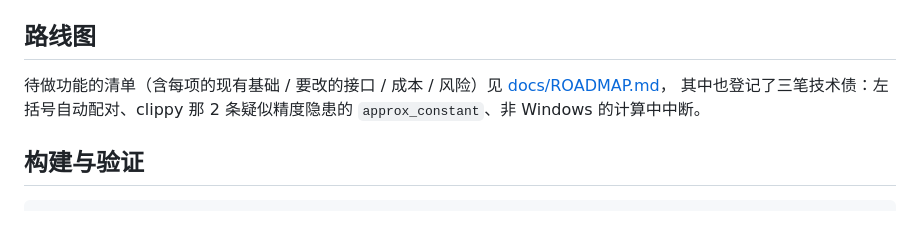
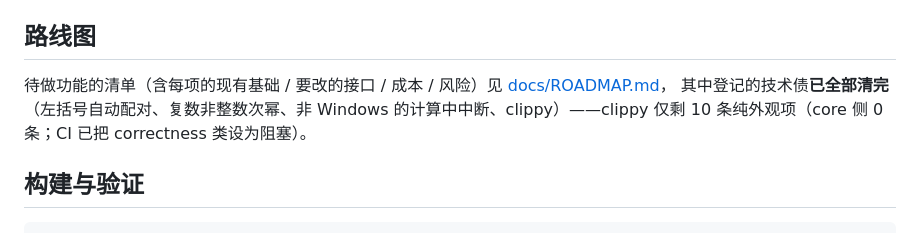
Before and after one commit to EasonZYQ/high_precision_calc, a Markdown page: AGENTS.md, the part around the change. Rendered like a GitHub page.

Commit message:
AGENTS：技术债状态更新为已全部清完（clippy 仅剩 10 条纯外观项，correctness 已在 CI 阻塞）

```diff
--- a/AGENTS.md
+++ b/AGENTS.md
@@ -24,7 +24,7 @@ crates/hipercalc/        parser / equation / primefac / solver_* / solve_aux / c
 ## 路线图
 
 待做功能的清单（含每项的现有基础 / 要改的接口 / 成本 / 风险）见 [docs/ROADMAP.md](docs/ROADMAP.md)，
-其中也登记了三笔技术债：左括号自动配对、clippy 那 2 条疑似精度隐患的 `approx_constant`、非 Windows 的计算中中断。
+其中登记的技术债**已全部清完**（左括号自动配对、复数非整数次幂、非 Windows 的计算中中断、clippy）——clippy 仅剩 10 条纯外观项（core 侧 0 条；CI 已把 correctness 类设为阻塞）。
 
 ## 构建与验证
 
```
